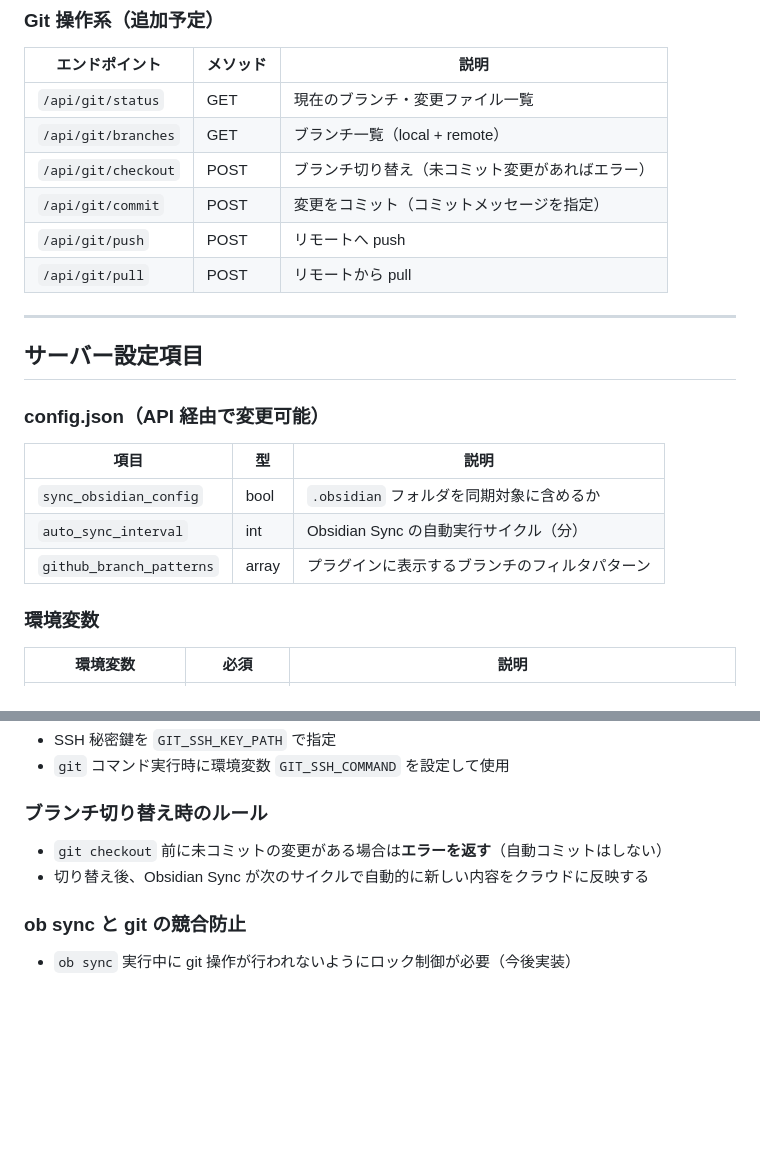
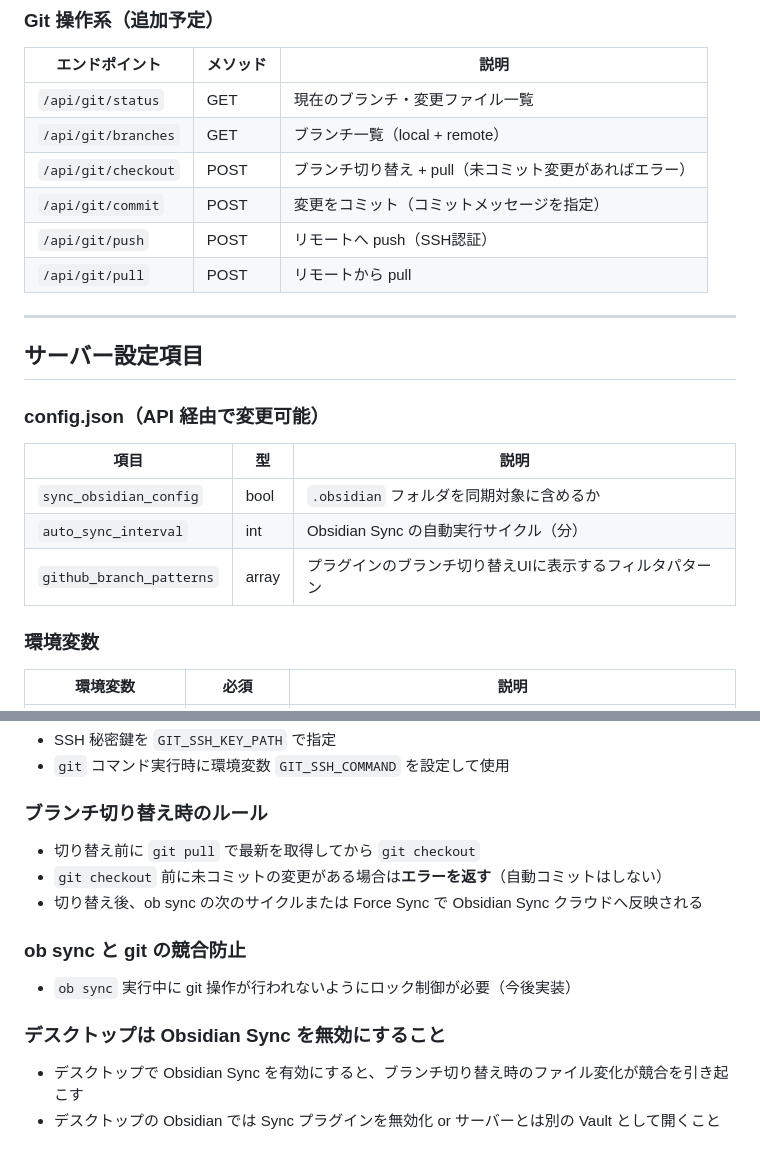
Before and after one commit to ca5/github-sync-bridge, a Markdown page: SPECIFICATION.md, 2 parts joined by grey strips. Rendered like a GitHub page; blank space fills up the shorter version.

```diff
--- a/SPECIFICATION.md
+++ b/SPECIFICATION.md
@@ -123,9 +105,9 @@ vault/ に反映 → ob sync でクラウドへ
 |---|---|---|
 | `/api/git/status` | GET | 現在のブランチ・変更ファイル一覧 |
 | `/api/git/branches` | GET | ブランチ一覧（local + remote） |
-| `/api/git/checkout` | POST | ブランチ切り替え（未コミット変更があればエラー） |
+| `/api/git/checkout` | POST | ブランチ切り替え + pull（未コミット変更があればエラー） |
 | `/api/git/commit` | POST | 変更をコミット（コミットメッセージを指定） |
-| `/api/git/push` | POST | リモートへ push |
+| `/api/git/push` | POST | リモートへ push（SSH認証） |
 | `/api/git/pull` | POST | リモートから pull |
 
 ---
@@ -138,7 +120,7 @@ vault/ に反映 → ob sync でクラウドへ
 |---|---|---|
 | `sync_obsidian_config` | bool | `.obsidian` フォルダを同期対象に含めるか |
 | `auto_sync_interval` | int | Obsidian Sync の自動実行サイクル（分） |
-| `github_branch_patterns` | array | プラグインに表示するブランチのフィルタパターン |
+| `github_branch_patterns` | array | プラグインのブランチ切り替えUIに表示するフィルタパターン |
 
 ### 環境変数
 
@@ -194,9 +175,15 @@ Obsidian を開いていない状態でもブラウザからサーバーを操
 
 ### ブランチ切り替え時のルール
 
+- 切り替え前に `git pull` で最新を取得してから `git checkout`
 - `git checkout` 前に未コミットの変更がある場合は**エラーを返す**（自動コミットはしない）
-- 切り替え後、Obsidian Sync が次のサイクルで自動的に新しい内容をクラウドに反映する
+- 切り替え後、ob sync の次のサイクルまたは Force Sync で Obsidian Sync クラウドへ反映される
 
 ### ob sync と git の競合防止
 
 - `ob sync` 実行中に git 操作が行われないようにロック制御が必要（今後実装）
+
+### デスクトップは Obsidian Sync を無効にすること
+
+- デスクトップで Obsidian Sync を有効にすると、ブランチ切り替え時のファイル変化が競合を引き起こす
+- デスクトップの Obsidian では Sync プラグインを無効化 or サーバーとは別の Vault として開くこと
```
Also changed, not shown: other parts of SPECIFICATION.md (+37 -56 lines).
